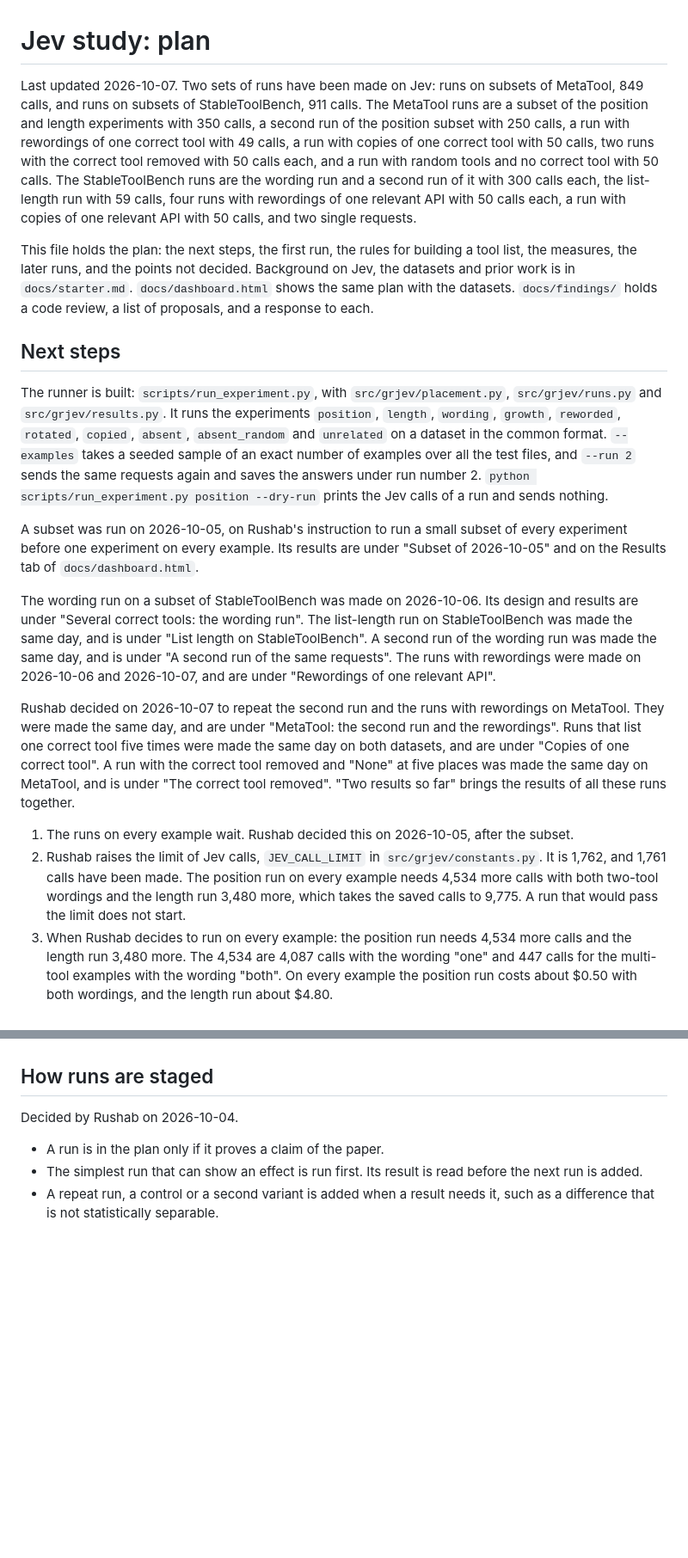
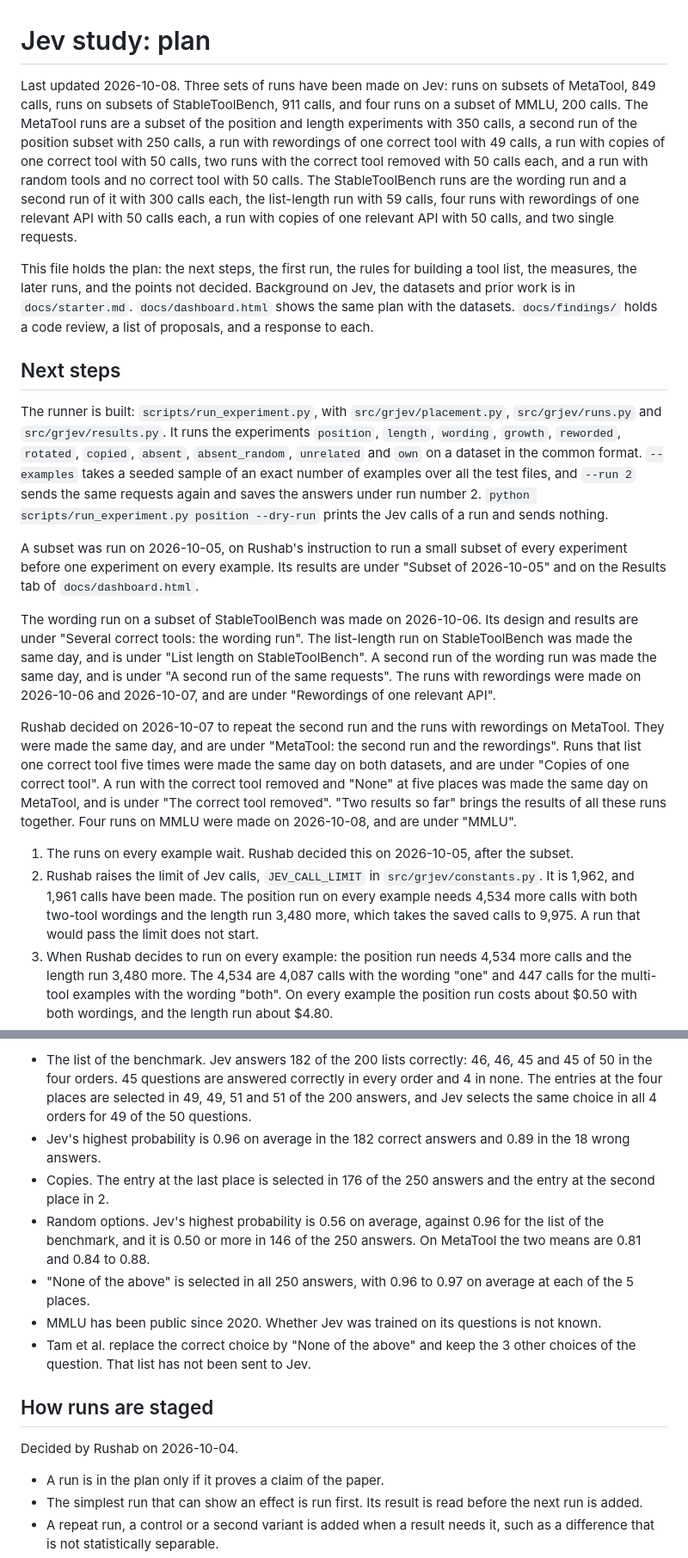
Before and after one commit to Rushab1/gr-jev, a Markdown page: docs/plan.md, 2 parts joined by grey strips. Shown at 86% size. Rendered like a GitHub page; blank space fills up the shorter version.

Commit message:
Record the four runs on MMLU
Co-Authored-By: Claude Opus 5.5 <noreply@anthropic.com>

```diff
--- a/docs/plan.md
+++ b/docs/plan.md
@@ -1,21 +1,21 @@
 # Jev study: plan
 
-Last updated 2026-10-07. Two sets of runs have been made on Jev: runs on subsets of MetaTool, 849 calls, and runs on subsets of StableToolBench, 911 calls. The MetaTool runs are a subset of the position and length experiments with 350 calls, a second run of the position subset with 250 calls, a run with rewordings of one correct tool with 49 calls, a run with copies of one correct tool with 50 calls, two runs with the correct tool removed with 50 calls each, and a run with random tools and no correct tool with 50 calls. The StableToolBench runs are the wording run and a second run of it with 300 calls each, the list-length run with 59 calls, four runs with rewordings of one relevant API with 50 calls each, a run with copies of one relevant API with 50 calls, and two single requests.
+Last updated 2026-10-08. Three sets of runs have been made on Jev: runs on subsets of MetaTool, 849 calls, runs on subsets of StableToolBench, 911 calls, and four runs on a subset of MMLU, 200 calls. The MetaTool runs are a subset of the position and length experiments with 350 calls, a second run of the position subset with 250 calls, a run with rewordings of one correct tool with 49 calls, a run with copies of one correct tool with 50 calls, two runs with the correct tool removed with 50 calls each, and a run with random tools and no correct tool with 50 calls. The StableToolBench runs are the wording run and a second run of it with 300 calls each, the list-length run with 59 calls, four runs with rewordings of one relevant API with 50 calls each, a run with copies of one relevant API with 50 calls, and two single requests.
 
 This file holds the plan: the next steps, the first run, the rules for building a tool list, the measures, the later runs, and the points not decided. Background on Jev, the datasets and prior work is in `docs/starter.md`. `docs/dashboard.html` shows the same plan with the datasets. `docs/findings/` holds a code review, a list of proposals, and a response to each.
 
 ## Next steps
 
-The runner is built: `scripts/run_experiment.py`, with `src/grjev/placement.py`, `src/grjev/runs.py` and `src/grjev/results.py`. It runs the experiments `position`, `length`, `wording`, `growth`, `reworded`, `rotated`, `copied`, `absent`, `absent_random` and `unrelated` on a dataset in the common format. `--examples` takes a seeded sample of an exact number of examples over all the test files, and `--run 2` sends the same requests again and saves the answers under run number 2. `python scripts/run_experiment.py position --dry-run` prints the Jev calls of a run and sends nothing.
+The runner is built: `scripts/run_experiment.py`, with `src/grjev/placement.py`, `src/grjev/runs.py` and `src/grjev/results.py`. It runs the experiments `position`, `length`, `wording`, `growth`, `reworded`, `rotated`, `copied`, `absent`, `absent_random`, `unrelated` and `own` on a dataset in the common format. `--examples` takes a seeded sample of an exact number of examples over all the test files, and `--run 2` sends the same requests again and saves the answers under run number 2. `python scripts/run_experiment.py position --dry-run` prints the Jev calls of a run and sends nothing.
 
 A subset was run on 2026-10-05, on Rushab's instruction to run a small subset of every experiment before one experiment on every example. Its results are under "Subset of 2026-10-05" and on the Results tab of `docs/dashboard.html`.
 
 The wording run on a subset of StableToolBench was made on 2026-10-06. Its design and results are under "Several correct tools: the wording run". The list-length run on StableToolBench was made the same day, and is under "List length on StableToolBench". A second run of the wording run was made the same day, and is under "A second run of the same requests". The runs with rewordings were made on 2026-10-06 and 2026-10-07, and are under "Rewordings of one relevant API".
 
-Rushab decided on 2026-10-07 to repeat the second run and the runs with rewordings on MetaTool. They were made the same day, and are under "MetaTool: the second run and the rewordings". Runs that list one correct tool five times were made the same day on both datasets, and are under "Copies of one correct tool". A run with the correct tool removed and "None" at five places was made the same day on MetaTool, and is under "The correct tool removed". "Two results so far" brings the results of all these runs together.
+Rushab decided on 2026-10-07 to repeat the second run and the runs with rewordings on MetaTool. They were made the same day, and are under "MetaTool: the second run and the rewordings". Runs that list one correct tool five times were made the same day on both datasets, and are under "Copies of one correct tool". A run with the correct tool removed and "None" at five places was made the same day on MetaTool, and is under "The correct tool removed". "Two results so far" brings the results of all these runs together. Four runs on MMLU were made on 2026-10-08, and are under "MMLU".
 
 1. The runs on every example wait. Rushab decided this on 2026-10-05, after the subset.
-2. Rushab raises the limit of Jev calls, `JEV_CALL_LIMIT` in `src/grjev/constants.py`. It is 1,762, and 1,761 calls have been made. The position run on every example needs 4,534 more calls with both two-tool wordings and the length run 3,480 more, which takes the saved calls to 9,775. A run that would pass the limit does not start.
+2. Rushab raises the limit of Jev calls, `JEV_CALL_LIMIT` in `src/grjev/constants.py`. It is 1,962, and 1,961 calls have been made. The position run on every example needs 4,534 more calls with both two-tool wordings and the length run 3,480 more, which takes the saved calls to 9,975. A run that would pass the limit does not start.
 3. When Rushab decides to run on every example: the position run needs 4,534 more calls and the length run 3,480 more. The 4,534 are 4,087 calls with the wording "one" and 447 calls for the multi-tool examples with the wording "both". On every example the position run costs about $0.50 with both wordings, and the length run about $4.80.
 4. Build the runner for open-weight decision models and repeat the first run on them.
 
@@ -619,3 +647,11 @@ A first look at the saved answers gave the figures below. The figures script doe
+- The list of the benchmark. Jev answers 182 of the 200 lists correctly: 46, 46, 45 and 45 of 50 in the four orders. 45 questions are answered correctly in every order and 4 in none. The entries at the four places are selected in 49, 49, 51 and 51 of the 200 answers, and Jev selects the same choice in all 4 orders for 49 of the 50 questions.
+- Jev's highest probability is 0.96 on average in the 182 correct answers and 0.89 in the 18 wrong answers.
+- Copies. The entry at the last place is selected in 176 of the 250 answers and the entry at the second place in 2.
+- Random options. Jev's highest probability is 0.56 on average, against 0.96 for the list of the benchmark, and it is 0.50 or more in 146 of the 250 answers. On MetaTool the two means are 0.81 and 0.84 to 0.88.
+- "None of the above" is selected in all 250 answers, with 0.96 to 0.97 on average at each of the 5 places.
+- MMLU has been public since 2020. Whether Jev was trained on its questions is not known.
+- Tam et al. replace the correct choice by "None of the above" and keep the 3 other choices of the question. That list has not been sent to Jev.
+
 ## How runs are staged
 
 Decided by Rushab on 2026-10-04.
```
Also changed, not shown: other parts of docs/plan.md (+32 -2 lines), docs/starter.md (+4 -3 lines).
